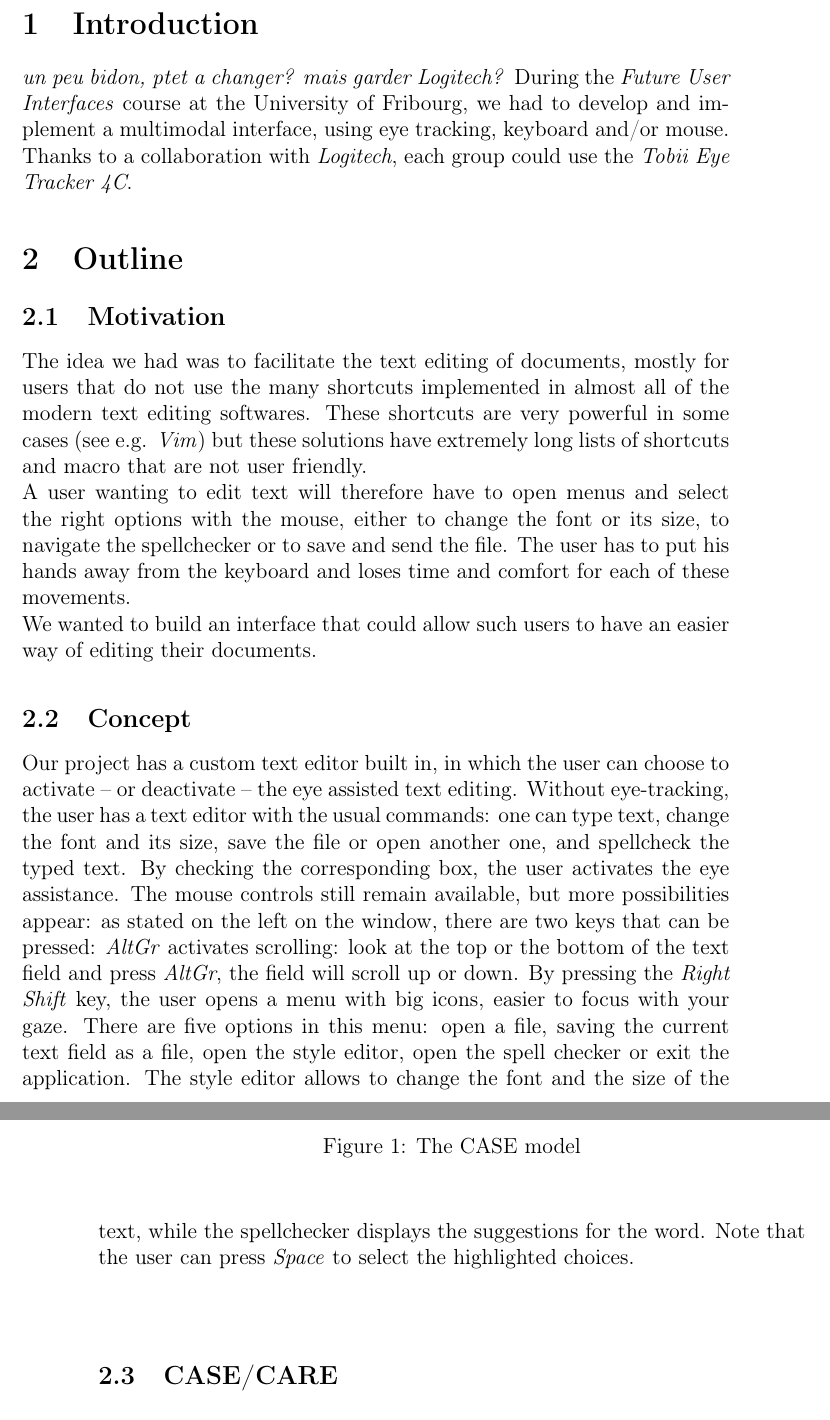
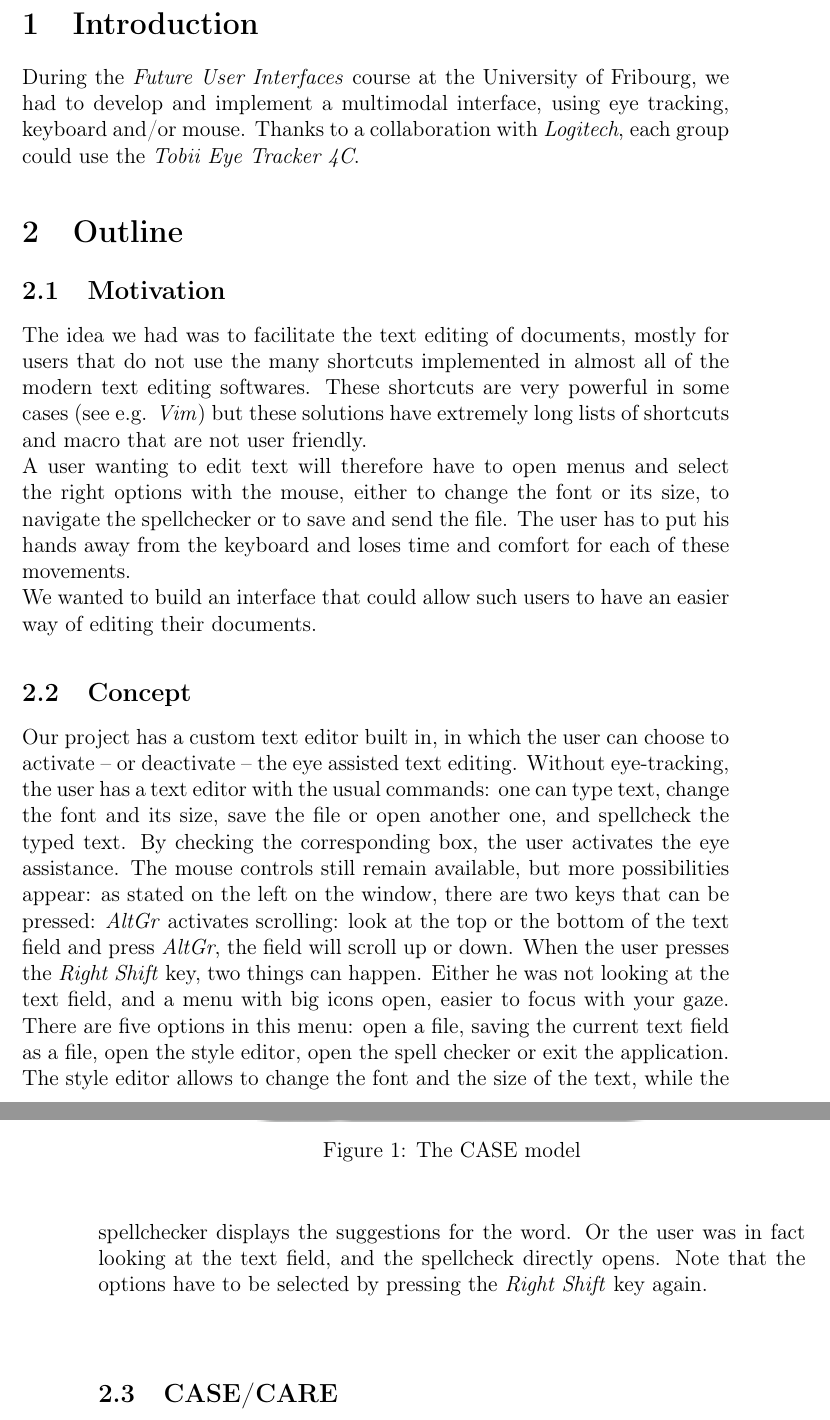
Before and after one commit to Yesat/E.A.T., a LaTeX document (report/report.tex): two parts of pages 3 and 4 of 7, joined at a grey line, cut so that both start at the same text. Compiled offline with pdfLaTeX.

Commit message:
modified report to follow key change

```diff
--- a/report/report.tex
+++ b/report/report.tex
@@ -52,7 +52,6 @@
 \newpage
 
 \section{Introduction}
-\textit{un peu bidon, ptet a changer? mais garder Logitech?}
 During the \textit{Future User Interfaces} course at the University of Fribourg, we had to develop and implement a multimodal interface, using eye tracking, keyboard and/or mouse. Thanks to a collaboration with \textit{Logitech}, each group could use the \textit{Tobii Eye Tracker 4C}.
 
 \section{Outline}
@@ -63,7 +62,7 @@ A user wanting to edit text will therefore have to open menus and select the rig
 We wanted to build an interface that could allow such users to have an easier way of editing their documents.
 
 \subsection{Concept}
-Our project has a custom text editor built in, in which the user can choose to activate -- or deactivate -- the eye assisted text editing. Without eye-tracking, the user has a text editor with the usual commands: one can type text, change the font and its size, save the file or open another one, and spellcheck the typed text. By checking the corresponding box, the user activates the eye assistance. The mouse controls still remain available, but more possibilities appear: as stated on the left on the window, there are two keys that can be pressed: \textit{AltGr} activates scrolling: look at the top or the bottom of the text field and press \textit{AltGr}, the field will scroll up or down. By pressing the \textit{Right Shift} key, the user opens a menu with big icons, easier to focus with your gaze. There are five options in this menu: open a file, saving the current text field as a file, open the style editor, open the spell checker or exit the application. The style editor allows to change the font and the size of the text, while the spellchecker displays the suggestions for the word. Note that the user can press \textit{Space} to select the highlighted choices.
+Our project has a custom text editor built in, in which the user can choose to activate -- or deactivate -- the eye assisted text editing. Without eye-tracking, the user has a text editor with the usual commands: one can type text, change the font and its size, save the file or open another one, and spellcheck the typed text. By checking the corresponding box, the user activates the eye assistance. The mouse controls still remain available, but more possibilities appear: as stated on the left on the window, there are two keys that can be pressed: \textit{AltGr} activates scrolling: look at the top or the bottom of the text field and press \textit{AltGr}, the field will scroll up or down. When the user presses the \textit{Right Shift} key, two things can happen. Either he was not looking at the text field, and a menu with big icons open, easier to focus with your gaze. There are five options in this menu: open a file, saving the current text field as a file, open the style editor, open the spell checker or exit the application. The style editor allows to change the font and the size of the text, while the spellchecker displays the suggestions for the word. Or the user was in fact looking at the text field, and the spellcheck directly opens. Note that the options have to be selected by pressing the \textit{Right Shift} key again.
 
 \subsection{CASE/CARE}
 According to the \textit{CASE} model, our application is synergistic: we use the two modalities (keyboard and eye) in parallel, and both accomplish the same action. (See Figure \ref{case-model})
```
